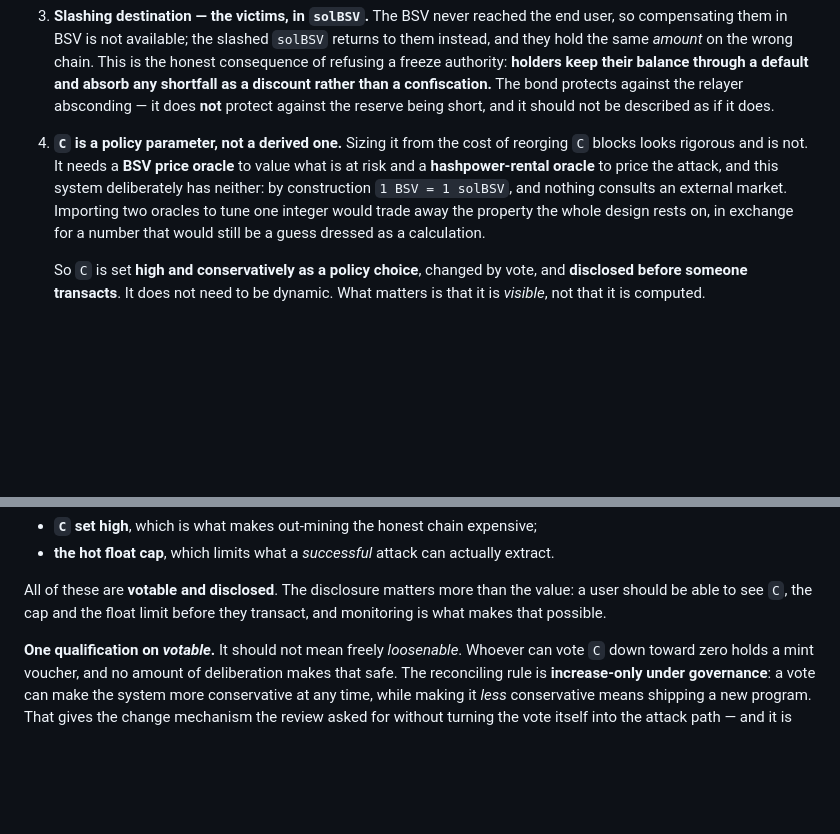
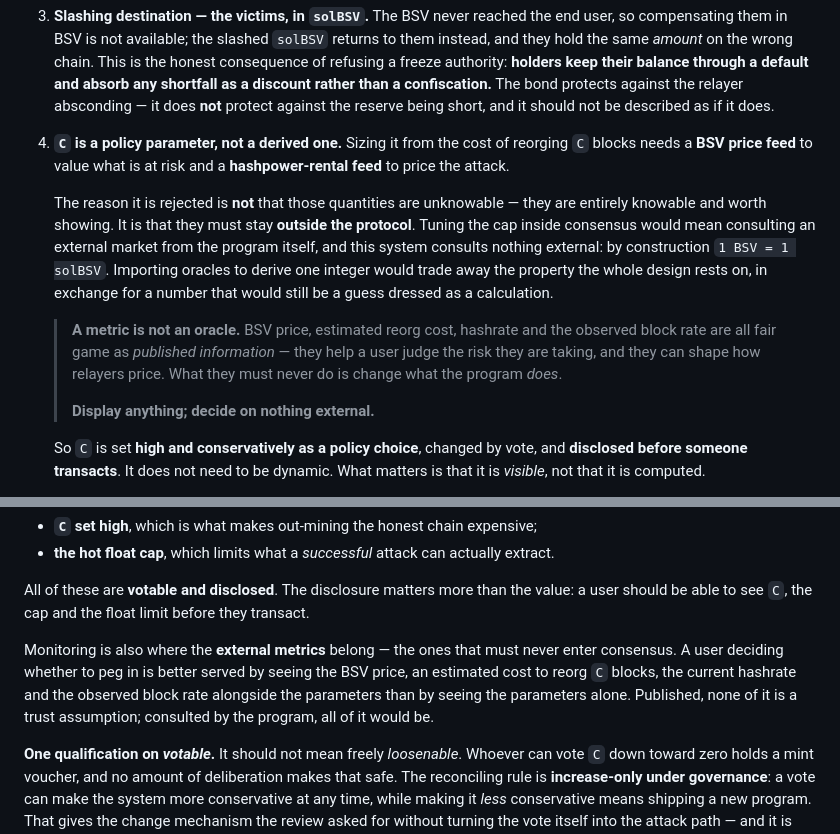
Before and after one commit to solbeam-bot/solbeam, a Markdown page: docs/12-peg-mechanism.md, 2 parts joined by grey strips. GitHub-like rendering; blank space fills up the shorter version.

Commit message:
Separate metrics from oracles: display anything, decide on nothing external
Corrects a conflation in the previous commit. It read as though BSV price, reorg
cost and hashrate were being rejected as unknowable. They are not rejected as
unknowable -- they are rejected as *inputs to consensus*. Those are different
claims and only the second one is true.

The metrics are worth publishing: a user deciding whether to peg in is better
served by seeing the BSV price, an estimated reorg cost, hashrate and the observed
block rate alongside C and the limits than by seeing the parameters alone. The
rule recorded is: display anything, decide on nothing external. Published, none of
it is a trust assumption; consulted by the program, all of it would be.

Monitoring is named as the place these live, which is also where the parameter
disclosure happens, so the user sees both the settings and the context for them
before transacting.

```diff
--- a/docs/12-peg-mechanism.md
+++ b/docs/12-peg-mechanism.md
@@ -368,12 +368,23 @@ row is listed first.
    described as if it does.
 
 4. **`C` is a policy parameter, not a derived one.** Sizing it from the cost of
-   reorging `C` blocks looks rigorous and is not. It needs a **BSV price oracle** to
-   value what is at risk and a **hashpower-rental oracle** to price the attack, and
-   this system deliberately has neither: by construction `1 BSV = 1 solBSV`, and
-   nothing consults an external market. Importing two oracles to tune one integer
-   would trade away the property the whole design rests on, in exchange for a number
-   that would still be a guess dressed as a calculation.
+   reorging `C` blocks needs a **BSV price feed** to value what is at risk and a
+   **hashpower-rental feed** to price the attack.
+
+   The reason it is rejected is **not** that those quantities are unknowable — they
+   are entirely knowable and worth showing. It is that they must stay **outside the
+   protocol**. Tuning the cap inside consensus would mean consulting an external
+   market from the program itself, and this system consults nothing external: by
+   construction `1 BSV = 1 solBSV`. Importing oracles to derive one integer would
+   trade away the property the whole design rests on, in exchange for a number that
+   would still be a guess dressed as a calculation.
+
+   > **A metric is not an oracle.** BSV price, estimated reorg cost, hashrate and the
+   > observed block rate are all fair game as *published information* — they help a
+   > user judge the risk they are taking, and they can shape how relayers price. What
+   > they must never do is change what the program *does*.
+   >
+   > **Display anything; decide on nothing external.**
 
    So `C` is set **high and conservatively as a policy choice**, changed by vote, and
    **disclosed before someone transacts**. It does not need to be dynamic. What
@@ -426,7 +437,14 @@ bounds that need no oracle at all:
 
 All of these are **votable and disclosed**. The disclosure matters more than the
 value: a user should be able to see `C`, the cap and the float limit before they
-transact, and monitoring is what makes that possible.
+transact.
+
+Monitoring is also where the **external metrics** belong — the ones that must never
+enter consensus. A user deciding whether to peg in is better served by seeing the
+BSV price, an estimated cost to reorg `C` blocks, the current hashrate and the
+observed block rate alongside the parameters than by seeing the parameters alone.
+Published, none of it is a trust assumption; consulted by the program, all of it
+would be.
 
 **One qualification on *votable*.** It should not mean freely *loosenable*. Whoever
 can vote `C` down toward zero holds a mint voucher, and no amount of deliberation
```
